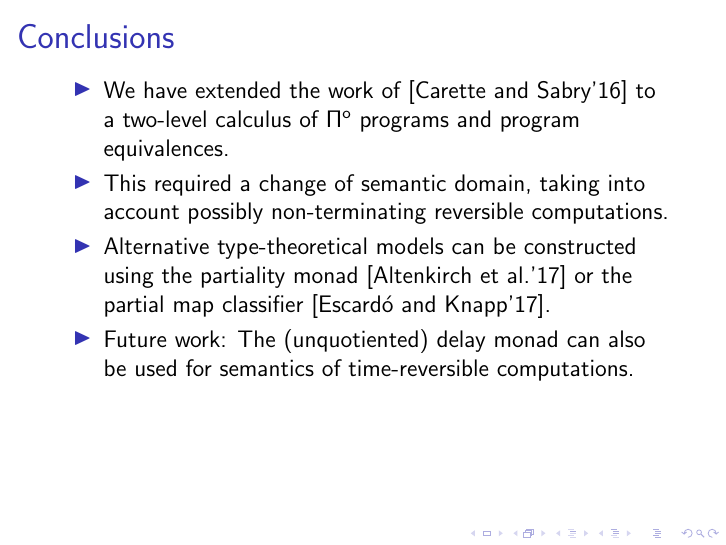
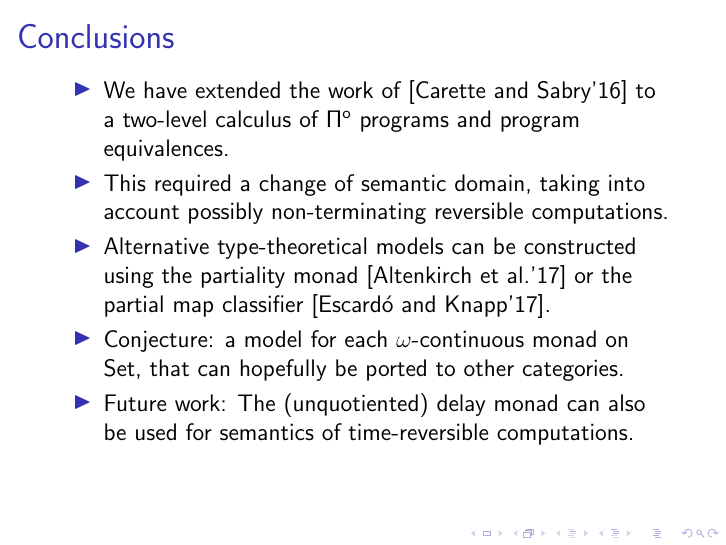
Before and after one commit to niccoloveltri/pi0-agda, LaTeX slides (mpc19/slides/slides-mpc19.tex): page 32 of 32. Compiled offline with pdfLaTeX; a LaTeX package or settings file that is missing is left out.

Commit message:
last minute

```diff
--- a/mpc19/slides/slides-mpc19.tex
+++ b/mpc19/slides/slides-mpc19.tex
@@ -722,6 +722,8 @@ i.e. partial isomorphisms:
     \item Alternative type-theoretical models can be constructed using
       the partiality monad [Altenkirch et al.'17] or the partial map
       classifier [Escardó and Knapp'17].
+    \item Conjecture: a model for each $\omega$-continuous
+      monad on $\Set$, that can hopefully be ported to other categories.
     \item Future work: The (unquotiented) delay monad can also be used for
       semantics of time-reversible computations.
 
```
